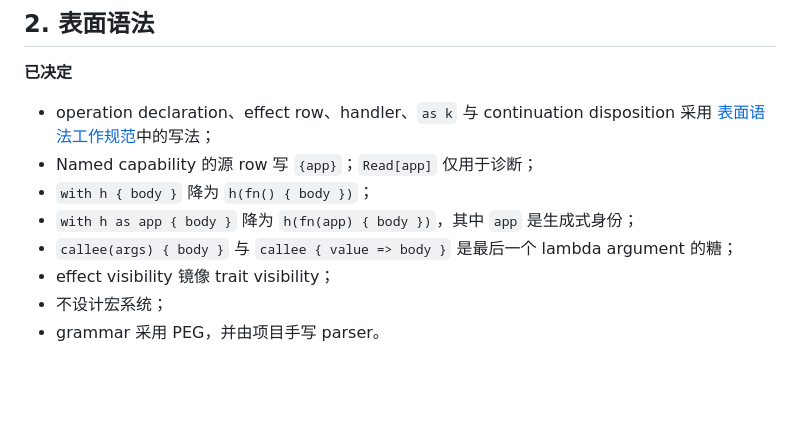
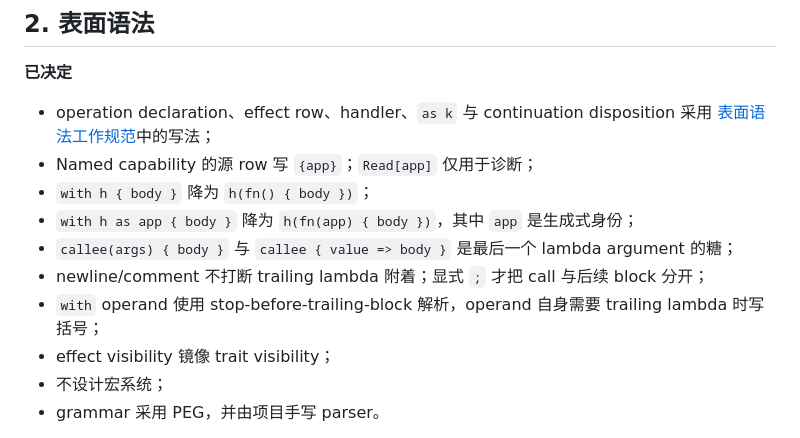
Before and after one commit to Eric-Song-Nop/cirelang, a Markdown page: docs/open-questions.md, the part around the change. Drawn GitHub-style; blank space fills up the shorter version.

```diff
--- a/docs/open-questions.md
+++ b/docs/open-questions.md
@@ -36,6 +36,10 @@
 - `with h { body }` 降为 `h(fn() { body })`；
 - `with h as app { body }` 降为 `h(fn(app) { body })`，其中 `app` 是生成式身份；
 - `callee(args) { body }` 与 `callee { value => body }` 是最后一个 lambda argument 的糖；
+- newline/comment 不打断 trailing lambda 附着；显式 `;` 才把 call 与后续
+  block 分开；
+- `with` operand 使用 stop-before-trailing-block 解析，operand 自身需要
+  trailing lambda 时写括号；
 - effect visibility 镜像 trait visibility；
 - 不设计宏系统；
 - grammar 采用 PEG，并由项目手写 parser。
```
Also changed, not shown: docs/surface-syntax.md (+18 -0 lines).
